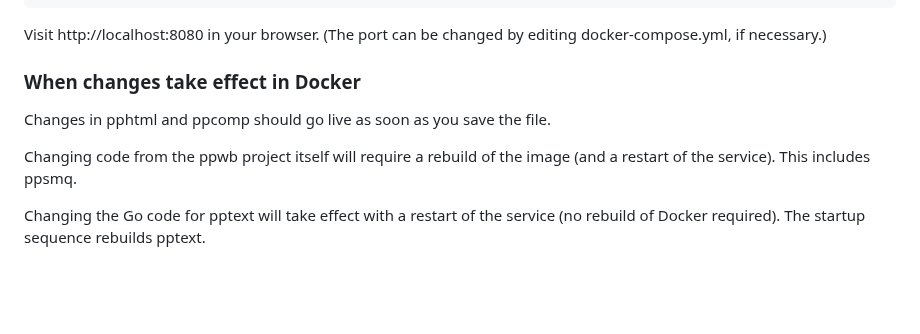
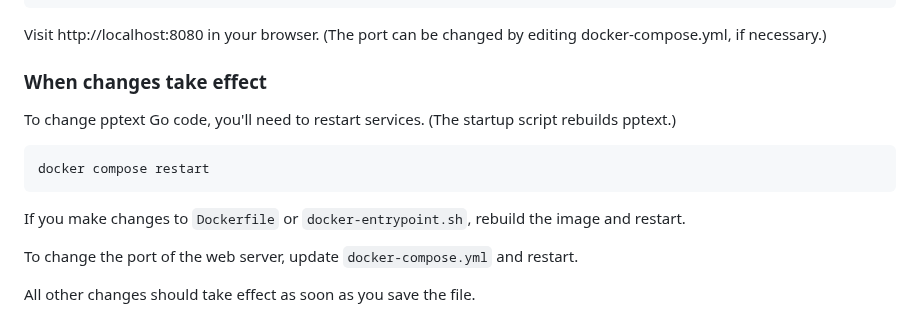
Before and after one commit to DistributedProofreaders/ppwb, a Markdown page: README.md, the part around the change. Drawn GitHub-style; blank space fills up the shorter version.

```diff
--- a/README.md
+++ b/README.md
@@ -69,12 +69,16 @@ And then bring up the service:
 Visit http://localhost:8080 in your browser. (The port can be changed by editing
 docker-compose.yml, if necessary.)
 
-### When changes take effect in Docker
+### When changes take effect
 
-Changes in pphtml and ppcomp should go live as soon as you save the file.
+To change pptext Go code, you'll need to restart services.
+(The startup script rebuilds pptext.)
 
-Changing code from the ppwb project itself will require a rebuild of the image
-(and a restart of the service). This includes ppsmq.
+    docker compose restart
 
-Changing the Go code for pptext will take effect with a restart of the service
-(no rebuild of Docker required). The startup sequence rebuilds pptext.
+If you make changes to `Dockerfile` or `docker-entrypoint.sh`, rebuild the
+image and restart.
+
+To change the port of the web server, update `docker-compose.yml` and restart.
+
+All other changes should take effect as soon as you save the file.
```
